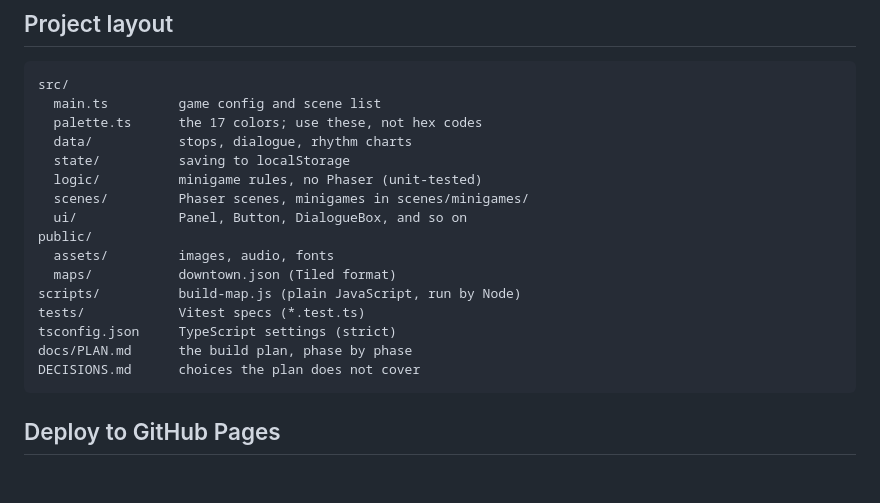
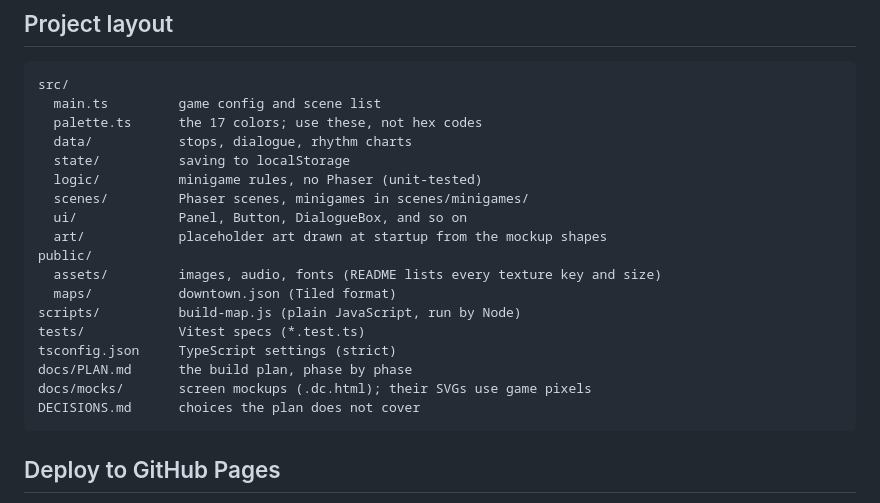
Before and after one commit to abrahamq/PrettyGoodBarrington, a Markdown page: README.md, the part around the change. Rendered like a GitHub page; blank space fills up the shorter version.

````diff
--- a/README.md
+++ b/README.md
@@ -42,13 +42,15 @@ src/
   logic/          minigame rules, no Phaser (unit-tested)
   scenes/         Phaser scenes, minigames in scenes/minigames/
   ui/             Panel, Button, DialogueBox, and so on
+  art/            placeholder art drawn at startup from the mockup shapes
 public/
-  assets/         images, audio, fonts
+  assets/         images, audio, fonts (README lists every texture key and size)
   maps/           downtown.json (Tiled format)
 scripts/          build-map.js (plain JavaScript, run by Node)
 tests/            Vitest specs (*.test.ts)
 tsconfig.json     TypeScript settings (strict)
 docs/PLAN.md      the build plan, phase by phase
+docs/mocks/       screen mockups (.dc.html); their SVGs use game pixels
 DECISIONS.md      choices the plan does not cover
 ```
 
````
Also changed, not shown: DECISIONS.md (+17 -0 lines), docs/PLAN.md (+1 -1 lines).
